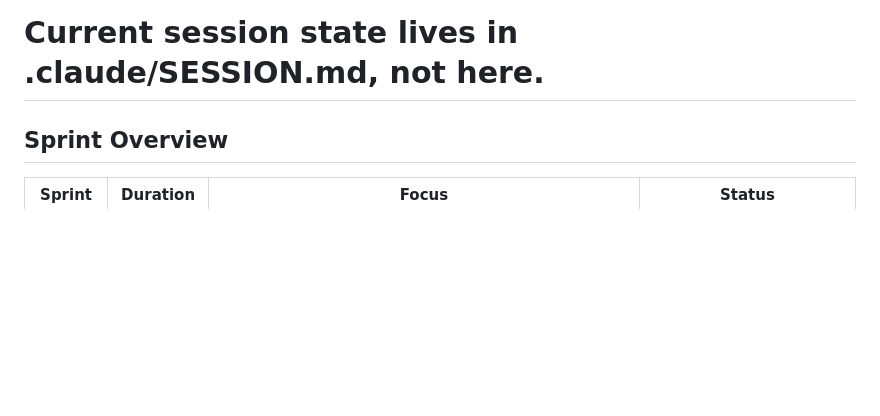
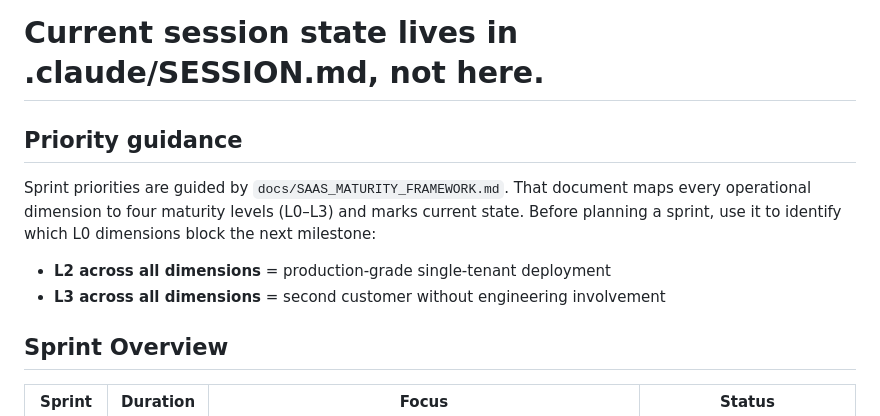
Before and after one commit to lorinc/ImagineBot, a Markdown page: docs/PROJECT_PLAN.md, the part around the change. Drawn GitHub-style; blank space fills up the shorter version.

```diff
--- a/docs/PROJECT_PLAN.md
+++ b/docs/PROJECT_PLAN.md
@@ -2,6 +2,14 @@
 # Update when: a phase completes or is added, a sprint boundary is crossed, a spike resolves.
 # Does not record bug fixes or session details — those go in .claude/HEURISTICS.log.
 # Current session state lives in .claude/SESSION.md, not here.
+
+## Priority guidance
+
+Sprint priorities are guided by `docs/SAAS_MATURITY_FRAMEWORK.md`.
+That document maps every operational dimension to four maturity levels (L0–L3) and marks current state.
+Before planning a sprint, use it to identify which L0 dimensions block the next milestone:
+- **L2 across all dimensions** = production-grade single-tenant deployment
+- **L3 across all dimensions** = second customer without engineering involvement
 
 ## Sprint Overview
 
```
Also changed, not shown: docs/SAAS_MATURITY_FRAMEWORK.md (added, +101 -0 lines).
